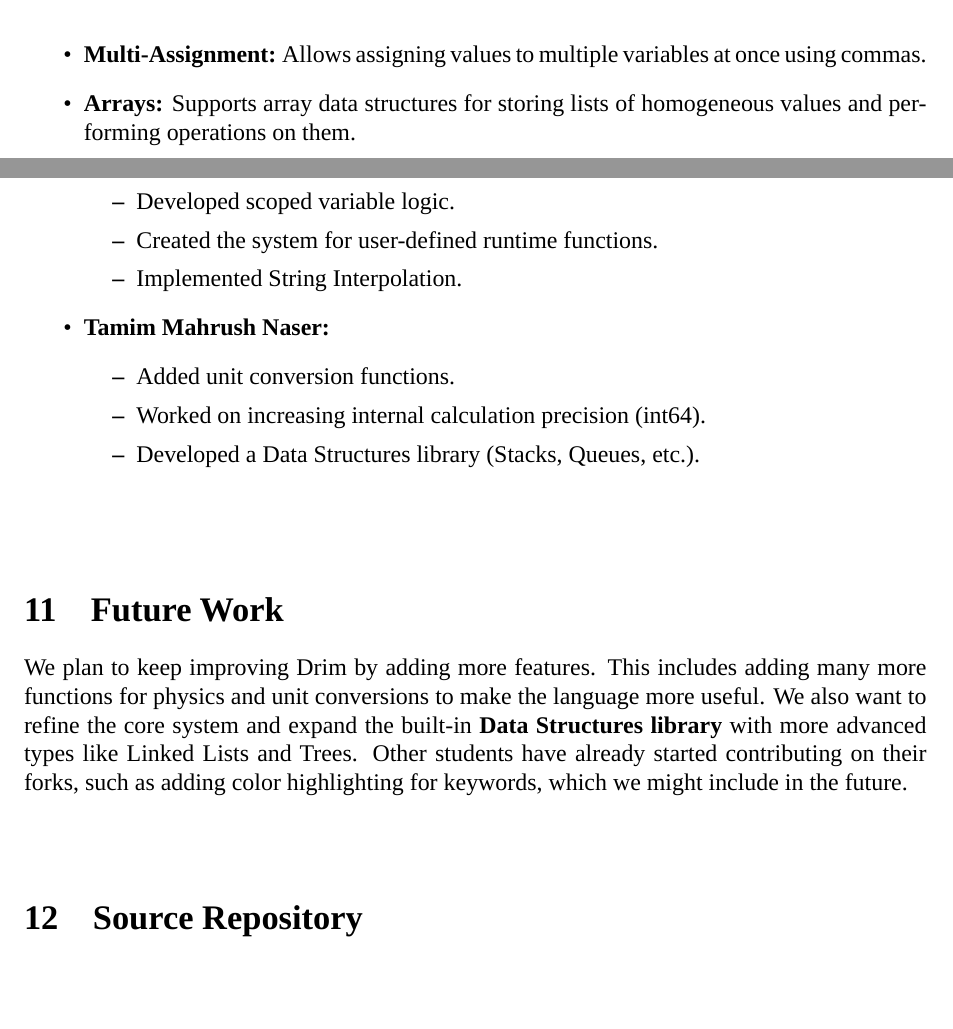
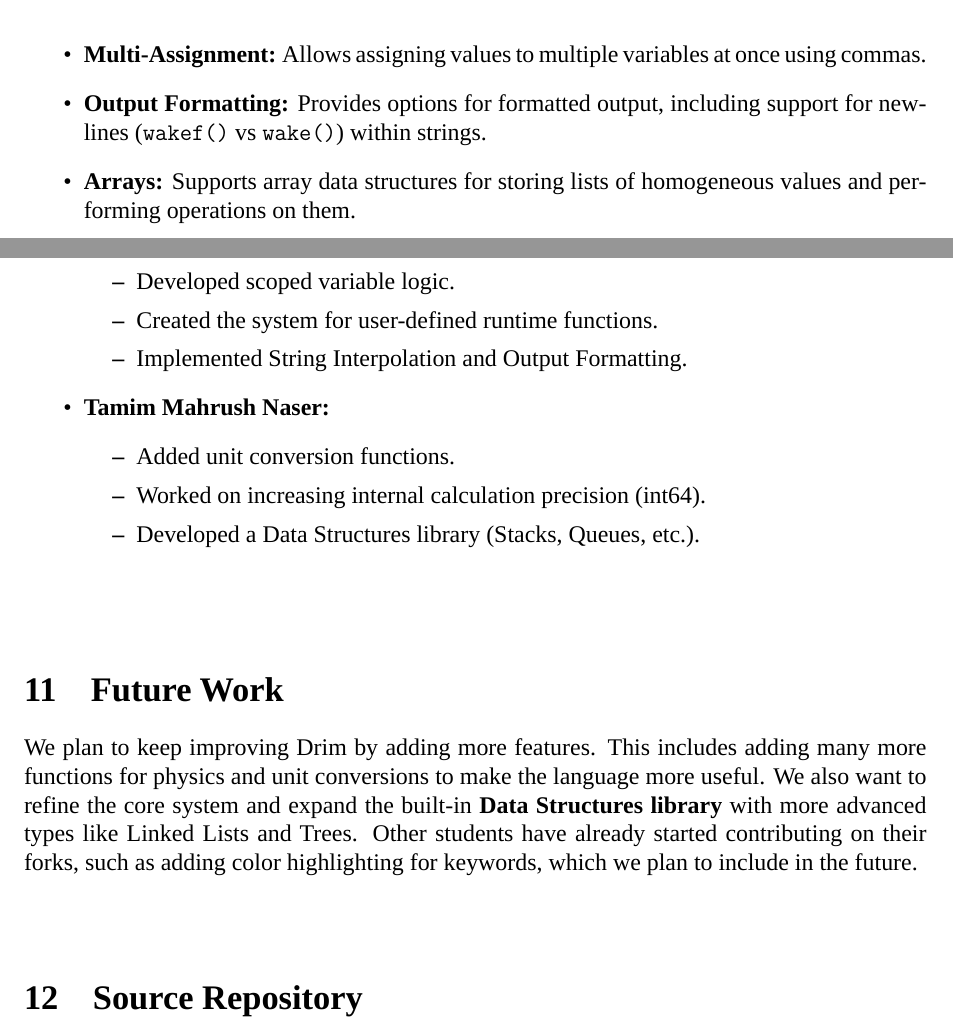
Before and after one commit to hasanakhiar/drim-lang, a LaTeX document (doc/final-report.tex): two parts of pages 5 and 10 of 10, joined at a grey line, cut so that both start at the same text, the shorter picture padded with empty space. Compiled offline with LuaLaTeX; a missing font is replaced by an installed copy or a similar font.

Commit message:
Add: Output formatting on report.

```diff
--- a/doc/final-report.tex
+++ b/doc/final-report.tex
@@ -126,6 +126,7 @@ The following features were implemented:
     \item \textbf{Commenting System:} Supports single-line comments using \texttt{//}.
     \item \textbf{Headless Execution:} Runs as a lightweight tool in the terminal without needing a complex interface.
     \item \textbf{Multi-Assignment:} Allows assigning values to multiple variables at once using commas.
+    \item \textbf{Output Formatting:} Provides options for formatted output, including support for newlines (\texttt{wakef()} vs \texttt{wake()}) within strings.
     \item \textbf{Arrays:} Supports array data structures for storing lists of homogeneous values and performing operations on them.
     \item \textbf{Type Checking:} Built-in support for identifying variable types at runtime using the \texttt{type()} keyword.
     \item \textbf{Scoped Variables:} Ensures variables stay within the block where they were created.
@@ -213,7 +214,7 @@ The work was divided among the team members as follows:
         \item Added the Boolean data type.
         \item Developed scoped variable logic.
         \item Created the system for user-defined runtime functions.
-        \item Implemented String Interpolation.
+        \item Implemented String Interpolation and Output Formatting.
     \end{itemize}
     \item \textbf{Tamim Mahrush Naser:}
     \begin{itemize}
@@ -226,7 +227,7 @@ The work was divided among the team members as follows:
 \vspace{1cm}
 
 \section{Future Work}
-We plan to keep improving Drim by adding more features. This includes adding many more functions for physics and unit conversions to make the language more useful. We also want to refine the core system and expand the built-in \textbf{Data Structures library} with more advanced types like Linked Lists and Trees. Other students have already started contributing on their forks, such as adding color highlighting for keywords, which we might include in the future.
+We plan to keep improving Drim by adding more features. This includes adding many more functions for physics and unit conversions to make the language more useful. We also want to refine the core system and expand the built-in \textbf{Data Structures library} with more advanced types like Linked Lists and Trees. Other students have already started contributing on their forks, such as adding color highlighting for keywords, which we plan to include in the future.
 
 \vspace{1cm}
 
```
Also changed, not shown: doc/final-report.pdf.
